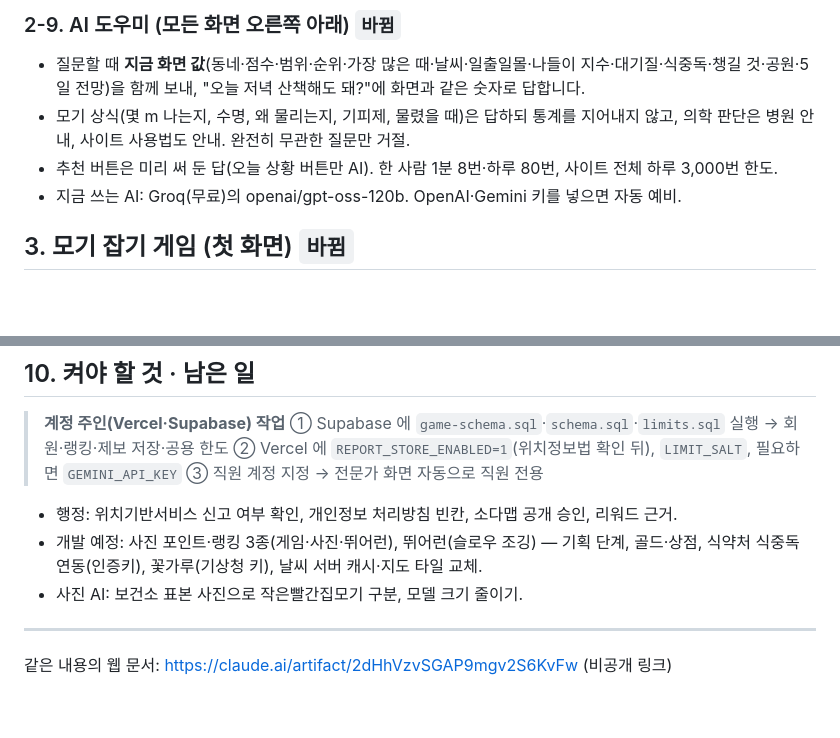
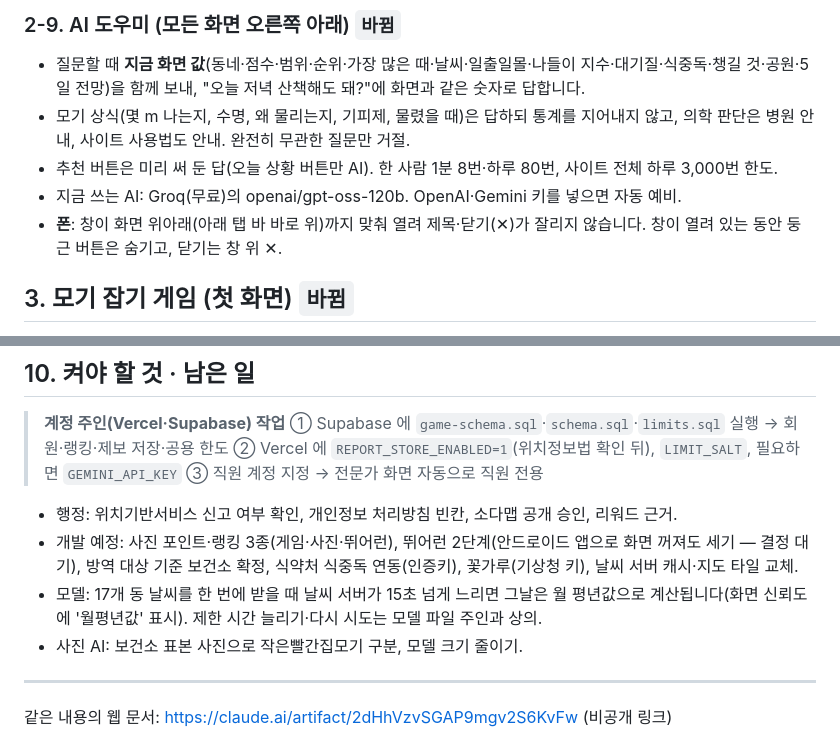
Before and after one commit to Dorothy1435/data-mosquito, a Markdown page: docs/모기제로-설명서.md, 2 parts joined by grey strips. GitHub-like rendering; blank space fills up the shorter version.

```diff
--- a/docs/모기제로-설명서.md
+++ b/docs/모기제로-설명서.md
@@ -84,6 +95,7 @@
 - 모기 상식(몇 m 나는지, 수명, 왜 물리는지, 기피제, 물렸을 때)은 답하되 통계를 지어내지 않고, 의학 판단은 병원 안내, 사이트 사용법도 안내. 완전히 무관한 질문만 거절.
 - 추천 버튼은 미리 써 둔 답(오늘 상황 버튼만 AI). 한 사람 1분 8번·하루 80번, 사이트 전체 하루 3,000번 한도.
 - 지금 쓰는 AI: Groq(무료)의 openai/gpt-oss-120b. OpenAI·Gemini 키를 넣으면 자동 예비.
+- **폰**: 창이 화면 위아래(아래 탭 바 바로 위)까지 맞춰 열려 제목·닫기(✕)가 잘리지 않습니다. 창이 열려 있는 동안 둥근 버튼은 숨기고, 닫기는 창 위 ✕.
 
 ## 3. 모기 잡기 게임 (첫 화면) `바뀜`
 - **자유 모드**: 오늘 단계만큼 모기가 날고, 누르면(꾹 누르면 연사) 모기약이 퍼집니다. 해 질 무렵(18~20시) 모기 +1.
@@ -168,7 +200,8 @@
 > **계정 주인(Vercel·Supabase) 작업** ① Supabase 에 `game-schema.sql`·`schema.sql`·`limits.sql` 실행 → 회원·랭킹·제보 저장·공용 한도 ② Vercel 에 `REPORT_STORE_ENABLED=1`(위치정보법 확인 뒤), `LIMIT_SALT`, 필요하면 `GEMINI_API_KEY` ③ 직원 계정 지정 → 전문가 화면 자동으로 직원 전용
 
 - 행정: 위치기반서비스 신고 여부 확인, 개인정보 처리방침 빈칸, 소다맵 공개 승인, 리워드 근거.
-- 개발 예정: 사진 포인트·랭킹 3종(게임·사진·뛰어런), 뛰어런(슬로우 조깅) — 기획 단계, 골드·상점, 식약처 식중독 연동(인증키), 꽃가루(기상청 키), 날씨 서버 캐시·지도 타일 교체.
+- 개발 예정: 사진 포인트·랭킹 3종(게임·사진·뛰어런), 뛰어런 2단계(안드로이드 앱으로 화면 꺼져도 세기 — 결정 대기), 방역 대상 기준 보건소 확정, 식약처 식중독 연동(인증키), 꽃가루(기상청 키), 날씨 서버 캐시·지도 타일 교체.
+- 모델: 17개 동 날씨를 한 번에 받을 때 날씨 서버가 15초 넘게 느리면 그날은 월 평년값으로 계산됩니다(화면 신뢰도에 '월평년값' 표시). 제한 시간 늘리기·다시 시도는 모델 파일 주인과 상의.
 - 사진 AI: 보건소 표본 사진으로 작은빨간집모기 구분, 모델 크기 줄이기.
 
 ---
```
Also changed, not shown: other parts of docs/모기제로-설명서.md (+47 -16 lines).
